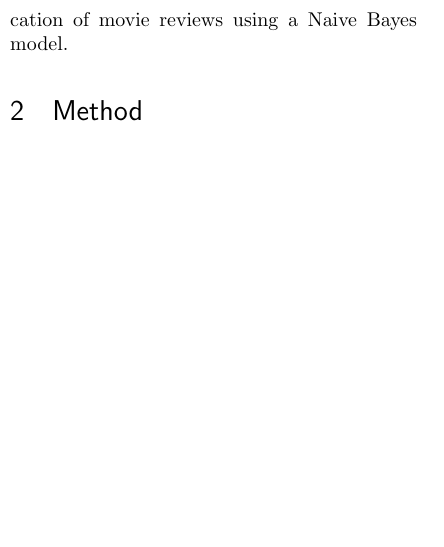
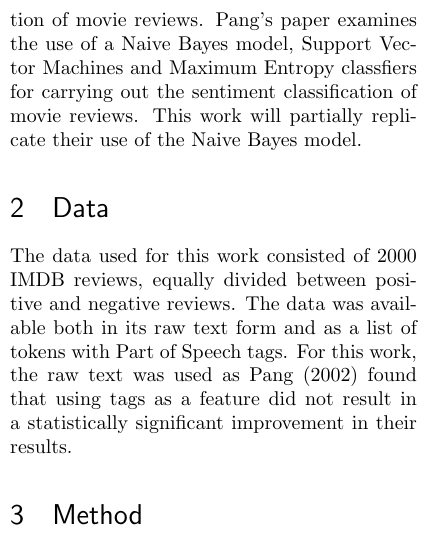
Before and after one commit to jennifercw/MPhil, a LaTeX problem sheet (L90/Assignment1/L90Practical1Report.tex): part of one column of page 1 of 3, cut at the place of the change, the shorter picture padded with empty space. Compiled offline with pdfLaTeX.

Commit message:
Changes to report

```diff
--- a/L90/Assignment1/L90Practical1Report.tex
+++ b/L90/Assignment1/L90Practical1Report.tex
@@ -61,7 +61,7 @@ Sentiment Classification of text is the task of classifying the overall sentimen
 
 \subsection{Pang et al. (2002)}
 
-This work is a partial replication of the work done by Pang et al \cite{pang} on sentiment classification of movie reviews using a Naive Bayes model.
+This work is a partial replication of the work done by Pang et al \cite{pang} on sentiment classification of movie reviews. Pang's paper examines the use of a Naive Bayes model, Support Vector Machines and Maximum Entropy classfiers for carrying out the sentiment classification of movie reviews. This work will partially replicate their use of the Naive Bayes model.
 
 \begin{table*}[]
 \captionsetup{justification=centering}
@@ -79,6 +79,10 @@ This work is a partial replication of the work done by Pang et al \cite{pang} on
 
 
 
+
+\section{Data}
+
+The data used for this work consisted of 2000 IMDB reviews, equally divided between positive and negative reviews. The data was available both in its raw text form and as a list of tokens with Part of Speech tags. For this work, the raw text was used as Pang (2002) found that using tags as a feature did not result in a statistically significant improvement in their results.
 
 
 \section{Method}
```
Also changed, not shown: L90/Assignment1/L90Practical1Report.bbl (added), L90/Assignment1/L90Practical1Report.pdf, L90/Assignment1/L90Practical1Report.tex (2 more changed lines), 4 other files.
